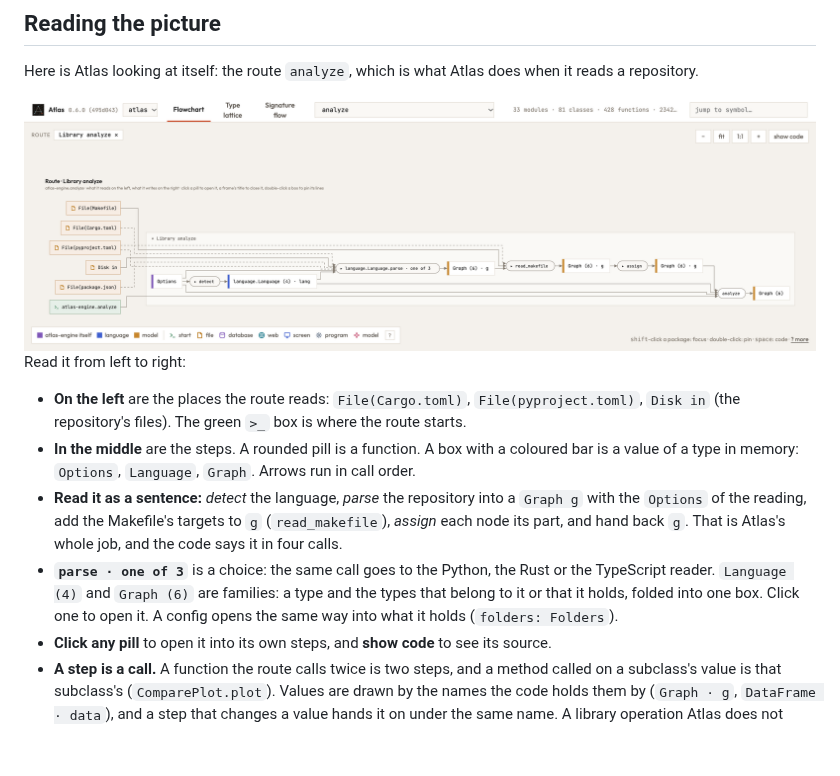
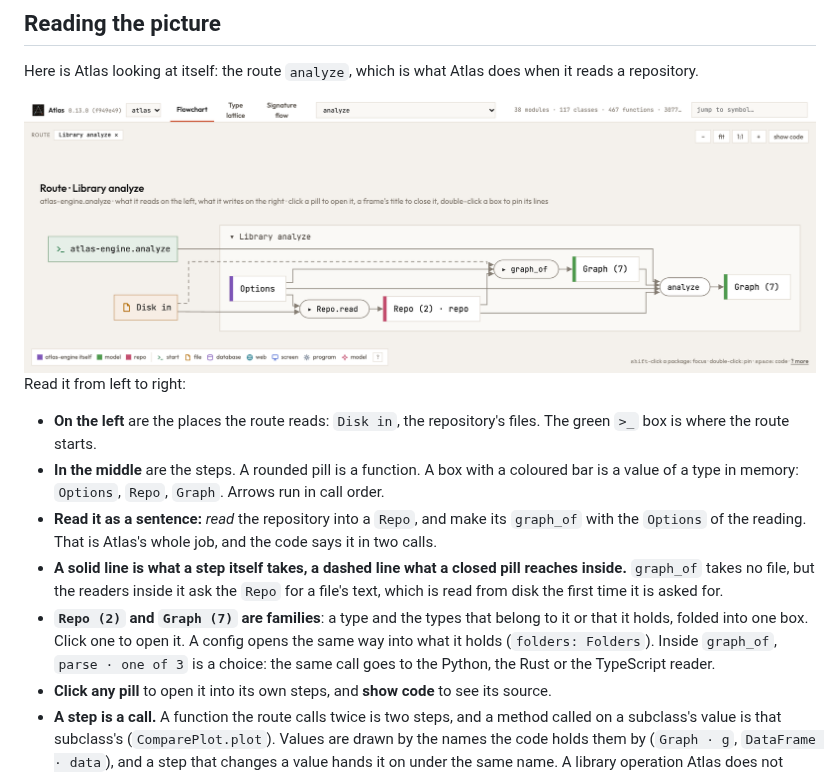
Before and after one commit to raoulg/atlas, a Markdown page: README.md, the part around the change. Rendered like a GitHub page; pictures changed too: docs/img/flowchart-light.png; blank space fills up the shorter version.

Commit message:
README pictures drawn by 0.13.0: analyze as Repo.read and graph_of
The route reads one place, Disk in, through Repo.read; the dashed line is what
graph_of reaches inside, a file's text read the first time a reader asks.

Co-Authored-By: Claude Opus 5.5 <noreply@anthropic.com>

```diff
--- a/README.md
+++ b/README.md
@@ -55,19 +55,21 @@ reads a repository.
 
 Read it from left to right:
 
-- **On the left** are the places the route reads: `File(Cargo.toml)`, `File(pyproject.toml)`,
-  `Disk in` (the repository's files). The green `>_` box is where the route starts.
+- **On the left** are the places the route reads: `Disk in`, the repository's files. The
+  green `>_` box is where the route starts.
 - **In the middle** are the steps. A rounded pill is a function. A box with a coloured
-  bar is a value of a type in memory: `Options`, `Language`, `Graph`. Arrows run in
+  bar is a value of a type in memory: `Options`, `Repo`, `Graph`. Arrows run in
   call order.
-- **Read it as a sentence:** *detect* the language, *parse* the repository into a `Graph g`
-  with the `Options` of the reading, add the Makefile's targets to `g` (`read_makefile`),
-  *assign* each node its part, and hand back `g`. That is Atlas's whole job, and the code
-  says it in four calls.
-- **`parse · one of 3`** is a choice: the same call goes to the Python, the Rust or the
-  TypeScript reader. `Language (4)` and `Graph (6)` are families: a type and the
-  types that belong to it or that it holds, folded into one box. Click one to open it.
-  A config opens the same way into what it holds (`folders: Folders`).
+- **Read it as a sentence:** *read* the repository into a `Repo`, and make its `graph_of`
+  with the `Options` of the reading. That is Atlas's whole job, and the code says it in two
+  calls.
+- **A solid line is what a step itself takes, a dashed line what a closed pill reaches
+  inside.** `graph_of` takes no file, but the readers inside it ask the `Repo` for a file's
+  text, which is read from disk the first time it is asked for.
+- **`Repo (2)` and `Graph (7)` are families**: a type and the types that belong to it or
+  that it holds, folded into one box. Click one to open it. A config opens the same way
+  into what it holds (`folders: Folders`). Inside `graph_of`, `parse · one of 3` is a
+  choice: the same call goes to the Python, the Rust or the TypeScript reader.
 - **Click any pill** to open it into its own steps, and **show code** to see its source.
 - **A step is a call.** A function the route calls twice is two steps, and a method called
   on a subclass's value is that subclass's (`ComparePlot.plot`). Values are drawn by the
```
Also changed, not shown: docs/img/flowchart-dark.png.
